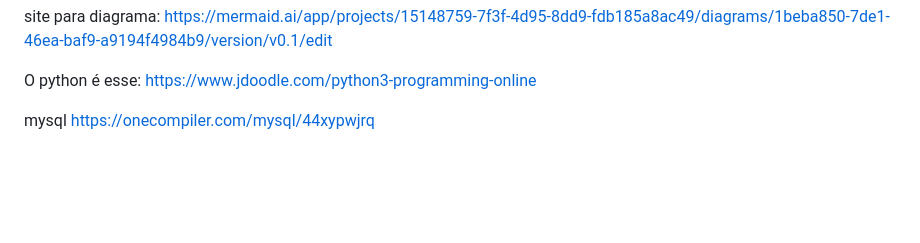
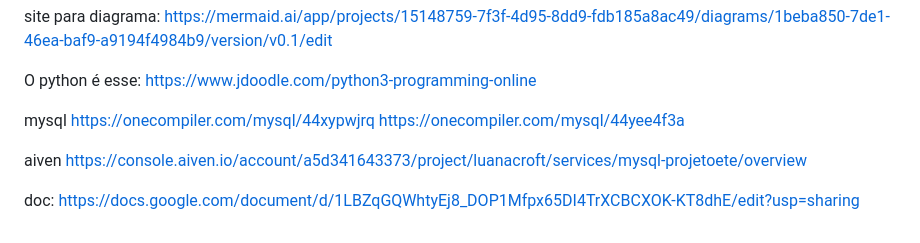
Before and after one commit to luanaCristina/aulasETE, a Markdown page: ETE/administracao-bancos-de-dados/README.md, the part around the change. Rendered like a GitHub page; blank space fills up the shorter version.

Commit message:
adicionando os links

```diff
--- a/ETE/administracao-bancos-de-dados/README.md
+++ b/ETE/administracao-bancos-de-dados/README.md
@@ -2175,3 +2175,9 @@ O python é esse:
 https://www.jdoodle.com/python3-programming-online
 
 mysql https://onecompiler.com/mysql/44xypwjrq
+https://onecompiler.com/mysql/44yee4f3a
+
+aiven
+https://console.aiven.io/account/a5d341643373/project/luanacroft/services/mysql-projetoete/overview
+
+doc: https://docs.google.com/document/d/1LBZqGQWhtyEj8_DOP1Mfpx65DI4TrXCBCXOK-KT8dhE/edit?usp=sharing
```
